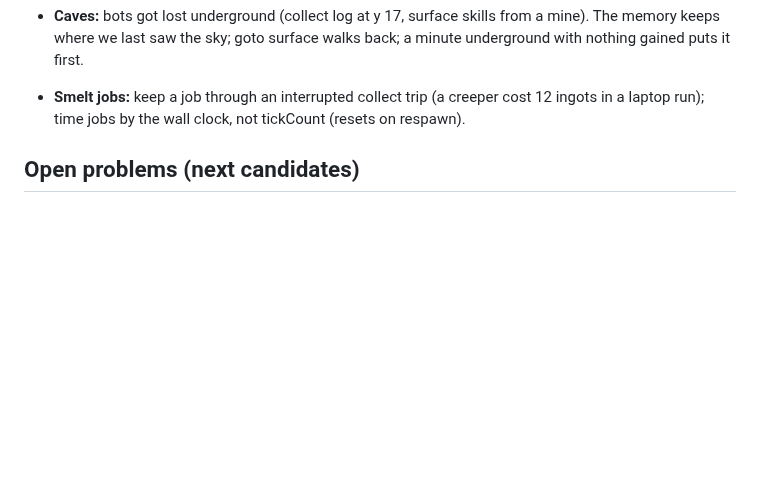
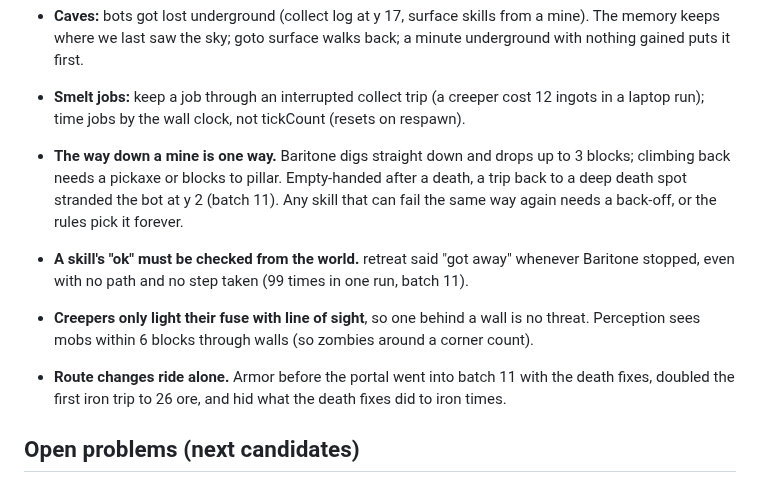
Before and after one commit to Plrlr/mc-autopilot, a Markdown page: docs/lessons.md, the part around the change. Drawn GitHub-style; blank space fills up the shorter version.

```diff
--- a/docs/lessons.md
+++ b/docs/lessons.md
@@ -57,6 +57,16 @@ workflow's unit-tests job compiles and tests in about a minute, the trial jobs t
   nothing gained puts it first.
 - **Smelt jobs:** keep a job through an interrupted collect trip (a creeper cost 12 ingots in a
   laptop run); time jobs by the wall clock, not tickCount (resets on respawn).
+- **The way down a mine is one way.** Baritone digs straight down and drops up to 3 blocks;
+  climbing back needs a pickaxe or blocks to pillar. Empty-handed after a death, a trip back to
+  a deep death spot stranded the bot at y 2 (batch 11). Any skill that can fail the same way
+  again needs a back-off, or the rules pick it forever.
+- **A skill's "ok" must be checked from the world.** retreat said "got away" whenever Baritone
+  stopped, even with no path and no step taken (99 times in one run, batch 11).
+- **Creepers only light their fuse with line of sight**, so one behind a wall is no threat.
+  Perception sees mobs within 6 blocks through walls (so zombies around a corner count).
+- **Route changes ride alone.** Armor before the portal went into batch 11 with the death fixes,
+  doubled the first iron trip to 26 ore, and hid what the death fixes did to iron times.
 
 ## Open problems (next candidates)
 
```
Also changed, not shown: docs/batches.md (+1 -0 lines), docs/coordination.md (+47 -92 lines).
